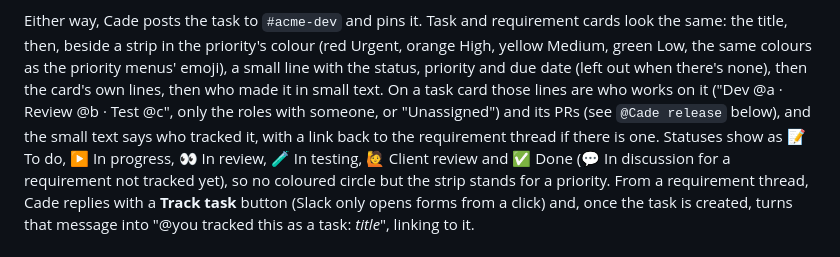
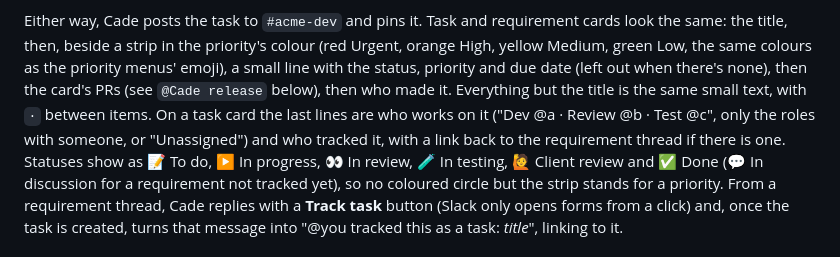
Before and after one commit to Aura300/Cade, a Markdown page: GETTING_STARTED.md, the part around one of its changes. Drawn GitHub-style.

Commit message:
UI improvements

```diff
--- a/GETTING_STARTED.md
+++ b/GETTING_STARTED.md
@@ -304,12 +304,12 @@ Either way, Cade posts the task to `#acme-dev` and pins it. Task and
 requirement cards look the same: the title, then, beside a strip in the
 priority's colour (red Urgent, orange High, yellow Medium, green Low, the
 same colours as the priority menus' emoji), a small line with the status,
-priority and due date (left out when there's none), then the card's own
-lines, then who made it in small text. On a task card those lines are who
-works on it ("Dev @a · Review @b · Test @c", only the roles with someone,
-or "Unassigned") and its PRs (see `@Cade release` below), and the small
-text says who tracked it, with a link back to the requirement thread if
-there is one. Statuses show as 📝 To do, ▶️ In progress, 👀 In review,
+priority and due date (left out when there's none), then the card's PRs
+(see `@Cade release` below), then who made it. Everything but the title is
+the same small text, with `·` between items. On a task card the last lines
+are who works on it ("Dev @a · Review @b · Test @c", only the roles with
+someone, or "Unassigned") and who tracked it, with a link back to the
+requirement thread if there is one. Statuses show as 📝 To do, ▶️ In progress, 👀 In review,
 🧪 In testing, 🙋 Client review and ✅ Done (💬 In discussion for a
 requirement not tracked yet), so no coloured circle but the strip stands
 for a priority. From a requirement thread, Cade replies with a **Track task** button
```
Also changed, not shown: other parts of GETTING_STARTED.md (+1 -1 lines).
